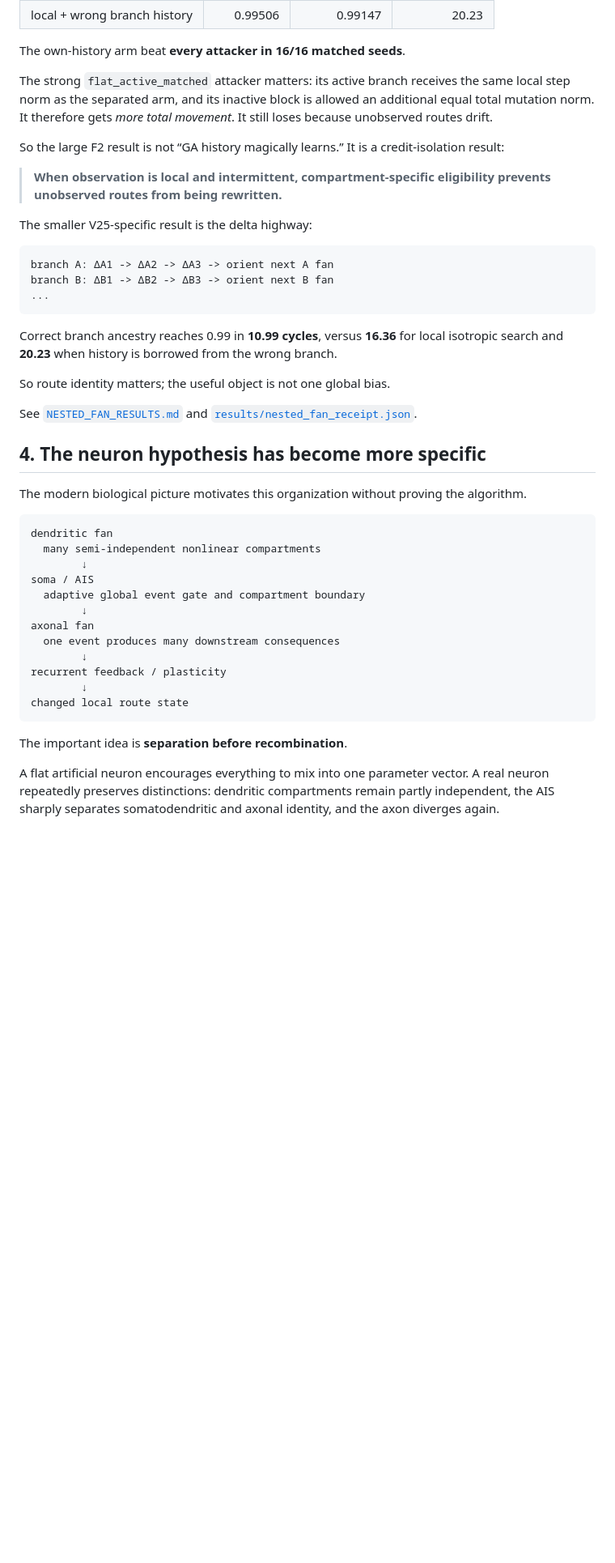
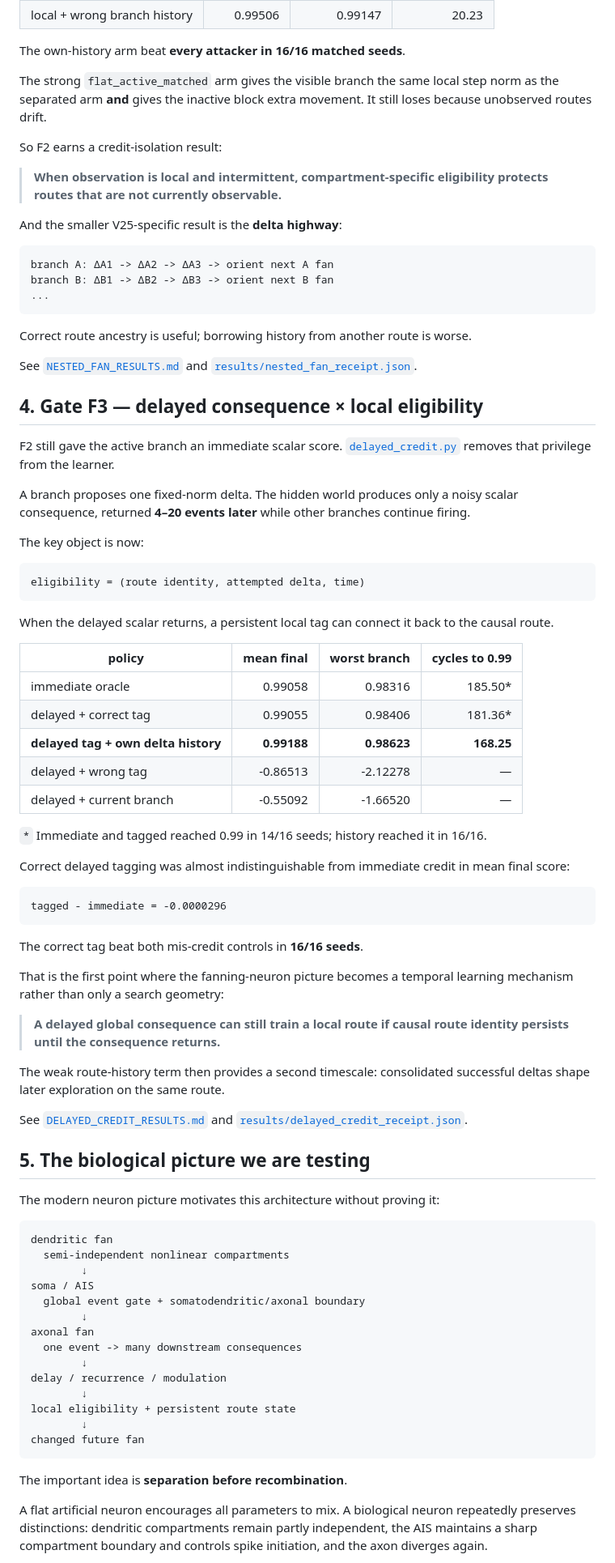
Before and after one commit to anttiluode/GeometricNeuronV25GeneticAlgoAndFanningNeuron, a Markdown page: README.md, the part around one of its changes. Shown at 81% size. Rendered like a GitHub page; blank space fills up the shorter version.

Commit message:
add delayed eligibility Gate F3 to README

````diff
--- a/README.md
+++ b/README.md
@@ -94,13 +76,13 @@ All arms receive the same **15,360 local score probes** over 40 cycles.
 
 The own-history arm beat **every attacker in 16/16 matched seeds**.
 
-The strong `flat_active_matched` attacker matters: its active branch receives the same local step norm as the separated arm, and its inactive block is allowed an additional equal total mutation norm. It therefore gets *more total movement*. It still loses because unobserved routes drift.
+The strong `flat_active_matched` arm gives the visible branch the same local step norm as the separated arm **and** gives the inactive block extra movement. It still loses because unobserved routes drift.
 
-So the large F2 result is not “GA history magically learns.” It is a credit-isolation result:
+So F2 earns a credit-isolation result:
 
-> **When observation is local and intermittent, compartment-specific eligibility prevents unobserved routes from being rewritten.**
+> **When observation is local and intermittent, compartment-specific eligibility protects routes that are not currently observable.**
 
-The smaller V25-specific result is the delta highway:
+And the smaller V25-specific result is the **delta highway**:
 
 ```text
 branch A: ΔA1 -> ΔA2 -> ΔA3 -> orient next A fan
@@ -108,32 +90,72 @@ branch B: ΔB1 -> ΔB2 -> ΔB3 -> orient next B fan
 ...
 ```
 
-Correct branch ancestry reaches 0.99 in **10.99 cycles**, versus **16.36** for local isotropic search and **20.23** when history is borrowed from the wrong branch.
-
-So route identity matters; the useful object is not one global bias.
+Correct route ancestry is useful; borrowing history from another route is worse.
 
 See [`NESTED_FAN_RESULTS.md`](NESTED_FAN_RESULTS.md) and [`results/nested_fan_receipt.json`](results/nested_fan_receipt.json).
 
-## 4. The neuron hypothesis has become more specific
+## 4. Gate F3 — delayed consequence × local eligibility
 
-The modern biological picture motivates this organization without proving the algorithm.
+F2 still gave the active branch an immediate scalar score. [`delayed_credit.py`](delayed_credit.py) removes that privilege from the learner.
+
+A branch proposes one fixed-norm delta. The hidden world produces only a noisy scalar consequence, returned **4–20 events later** while other branches continue firing.
+
+The key object is now:
+
+```text
+eligibility = (route identity, attempted delta, time)
+```
+
+When the delayed scalar returns, a persistent local tag can connect it back to the causal route.
+
+| policy | mean final | worst branch | cycles to 0.99 |
+|---|---:|---:|---:|
+| immediate oracle | 0.99058 | 0.98316 | 185.50* |
+| delayed + correct tag | 0.99055 | 0.98406 | 181.36* |
+| **delayed tag + own delta history** | **0.99188** | **0.98623** | **168.25** |
+| delayed + wrong tag | -0.86513 | -2.12278 | — |
+| delayed + current branch | -0.55092 | -1.66520 | — |
+
+`*` Immediate and tagged reached 0.99 in 14/16 seeds; history reached it in 16/16.
+
+Correct delayed tagging was almost indistinguishable from immediate credit in mean final score:
+
+```text
+tagged - immediate = -0.0000296
+```
+
+The correct tag beat both mis-credit controls in **16/16 seeds**.
+
+That is the first point where the fanning-neuron picture becomes a temporal learning mechanism rather than only a search geometry:
+
+> **A delayed global consequence can still train a local route if causal route identity persists until the consequence returns.**
+
+The weak route-history term then provides a second timescale: consolidated successful deltas shape later exploration on the same route.
+
+See [`DELAYED_CREDIT_RESULTS.md`](DELAYED_CREDIT_RESULTS.md) and [`results/delayed_credit_receipt.json`](results/delayed_credit_receipt.json).
+
+## 5. The biological picture we are testing
+
+The modern neuron picture motivates this architecture without proving it:
 
 ```text
 dendritic fan
-  many semi-independent nonlinear compartments
+  semi-independent nonlinear compartments
         ↓
 soma / AIS
-  adaptive global event gate and compartment boundary
+  global event gate + somatodendritic/axonal boundary
         ↓
 axonal fan
-  one event produces many downstream consequences
+  one event -> many downstream consequences
         ↓
-recurrent feedback / plasticity
+delay / recurrence / modulation
         ↓
-changed local route state
+local eligibility + persistent route state
+        ↓
+changed future fan
 ```
 
 The important idea is **separation before recombination**.
 
-A flat artificial neuron encourages everything to mix into one parameter vector. A real neuron repeatedly preserves distinctions: dendritic compartments remain partly independent, the AIS sharply separates somatodendritic and axonal identity, and the axon diverges again.
+A flat artificial neuron encourages all parameters to mix. A biological neuron repeatedly preserves distinctions: dendritic compartments remain partly independent, the AIS maintains a sharp compartment boundary and controls spike initiation, and the axon diverges again.
 
````
Also changed, not shown: other parts of README.md (+35 -64 lines).
